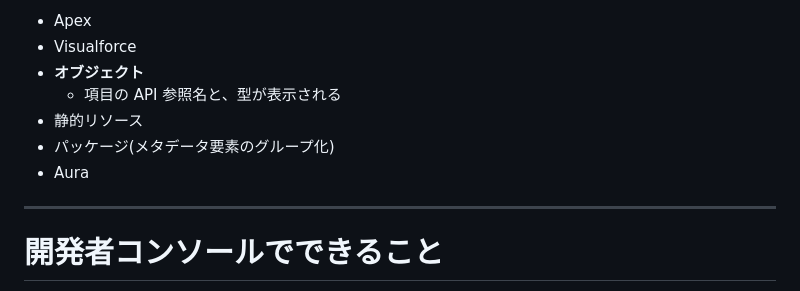
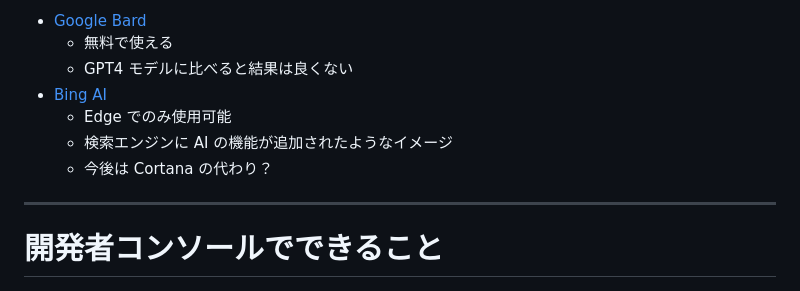
Before and after one commit to powerninja/chatGPT-Salesforce, a Markdown page: contents/ja/index.md, the part around the change printed below. Rendered like a GitHub page.

```diff
--- a/contents/ja/index.md
+++ b/contents/ja/index.md
@@ -134,11 +139,11 @@ theme: freud
 
-- Apex
-- Visualforce
-- **オブジェクト**
-  - 項目の API 参照名と、型が表示される
-- 静的リソース
-- パッケージ(メタデータ要素のグループ化)
-- Aura
+- [Google Bard](https://bard.google.com/?hl=ja)
+  - 無料で使える
+  - GPT4 モデルに比べると結果は良くない
+- [Bing AI](https://www.microsoft.com/ja-jp/bing)
+  - Edge でのみ使用可能
+  - 検索エンジンに AI の機能が追加されたようなイメージ
+  - 今後は Cortana の代わり？
 
 ---
 
```
Also changed, not shown: other parts of contents/ja/index.md (+44 -39 lines).
